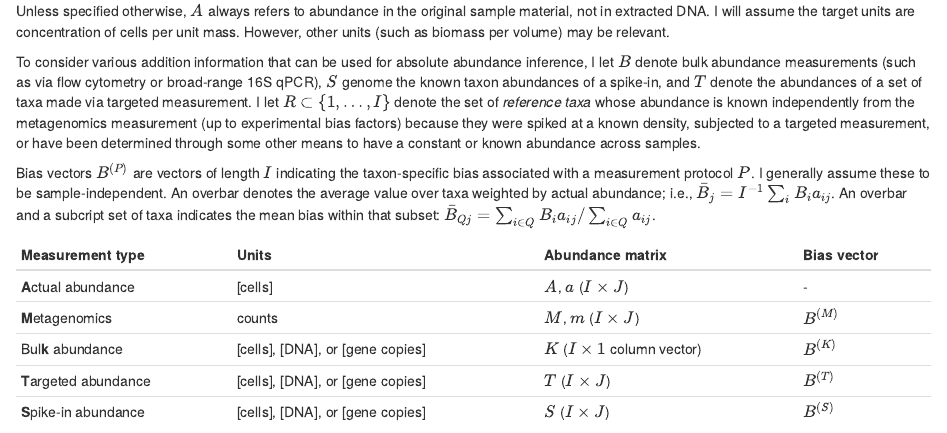
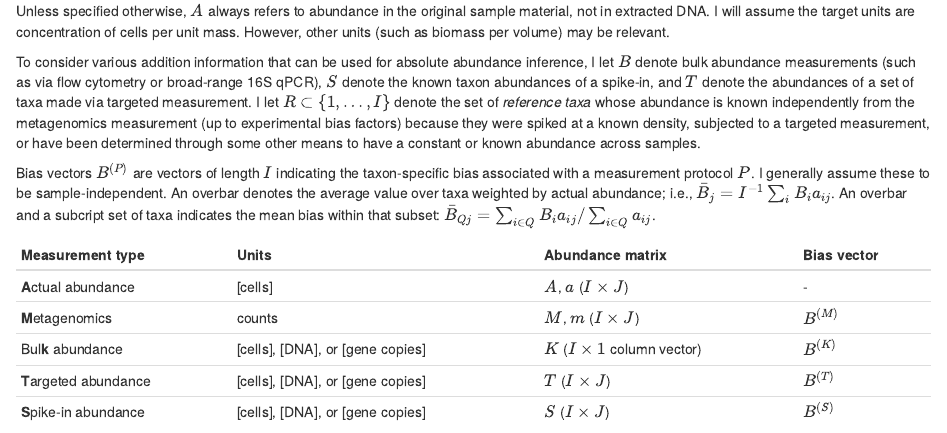
Before and after one commit to mikemc/differential-abundance-theory, an R Markdown document (models.Rmd): the page in a window 1100 px wide, from 380 px down. Rendered offline with R 4.5, knitr and Pandoc, with nearby package versions; drawn as R Markdown's standard HTML page in place of the format the file asks for.

Commit message:
Fix typo

```diff
--- a/models.Rmd
+++ b/models.Rmd
@@ -19,7 +19,7 @@ For a subset of taxa $Q \subset \{1, \dots, I\}$, define $A_{Qj} \equiv \sum_{i
 Unless specified otherwise, $A$ always refers to abundance in the original sample material, not in extracted DNA.
 I will assume the target units are concentration of cells per unit mass. However, other units (such as biomass per volume) may be relevant.
 
-To consider various addition information that can be used for absolute abundance inference, I let $B$ denote bulk abundance measurements (such as via flow cytometry or broad-range 16S qPCR), $S$ genome the known taxon abundances of a spike-in, and $T$ denote the abundances of a set of taxa made via targeted measurement.
+To consider various addition information that can be used for absolute abundance inference, I let $B$ denote bulk abundance measurements (such as via flow cytometry or broad-range 16S qPCR), $S$ denote the known taxon abundances of a spike-in, and $T$ denote the abundances of a set of taxa made via targeted measurement.
 I let $R \subset \{1, \dots, I\}$ denote the set of _reference taxa_ whose abundance is known independently from the metagenomics measurement (up to experimental bias factors) because they were spiked at a known density, subjected to a targeted measurement, or have been determined through some other means to have a constant or known abundance across samples.
 
 Bias vectors $B^{(P)}$ are vectors of length $I$ indicating the taxon-specific bias associated with a measurement protocol $P$.
```
